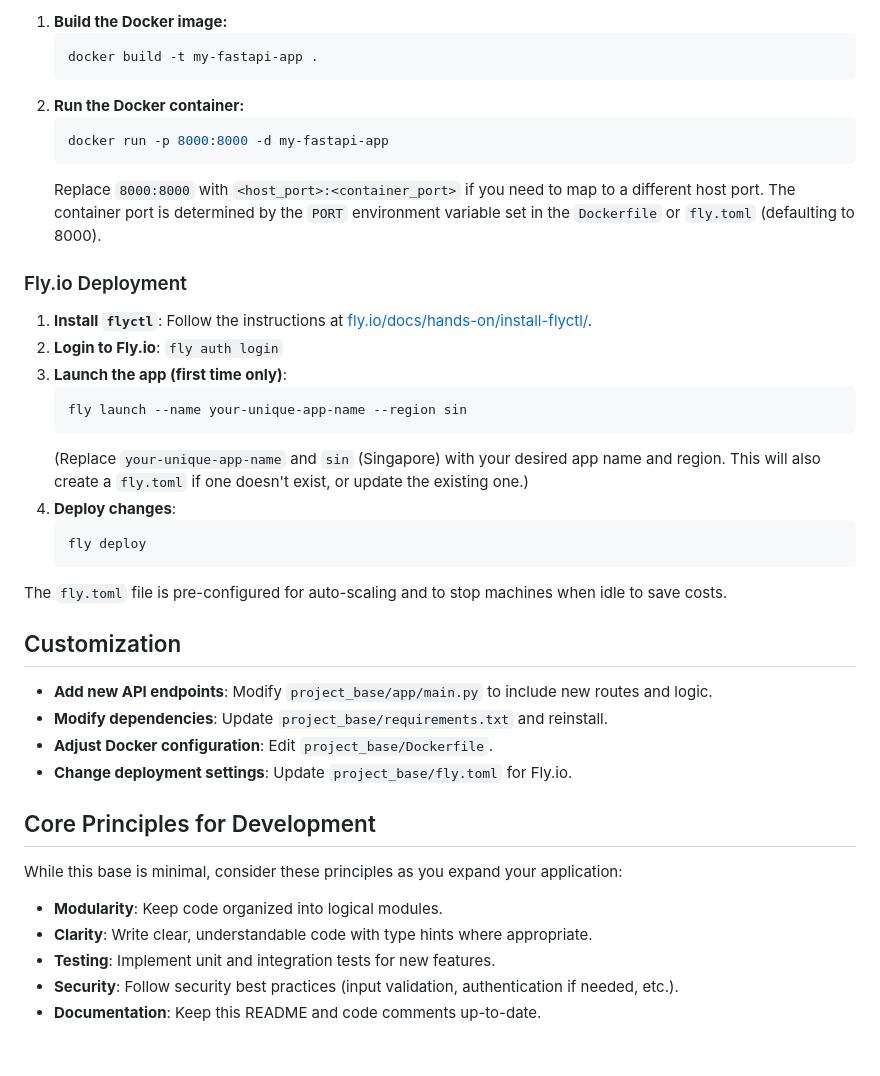
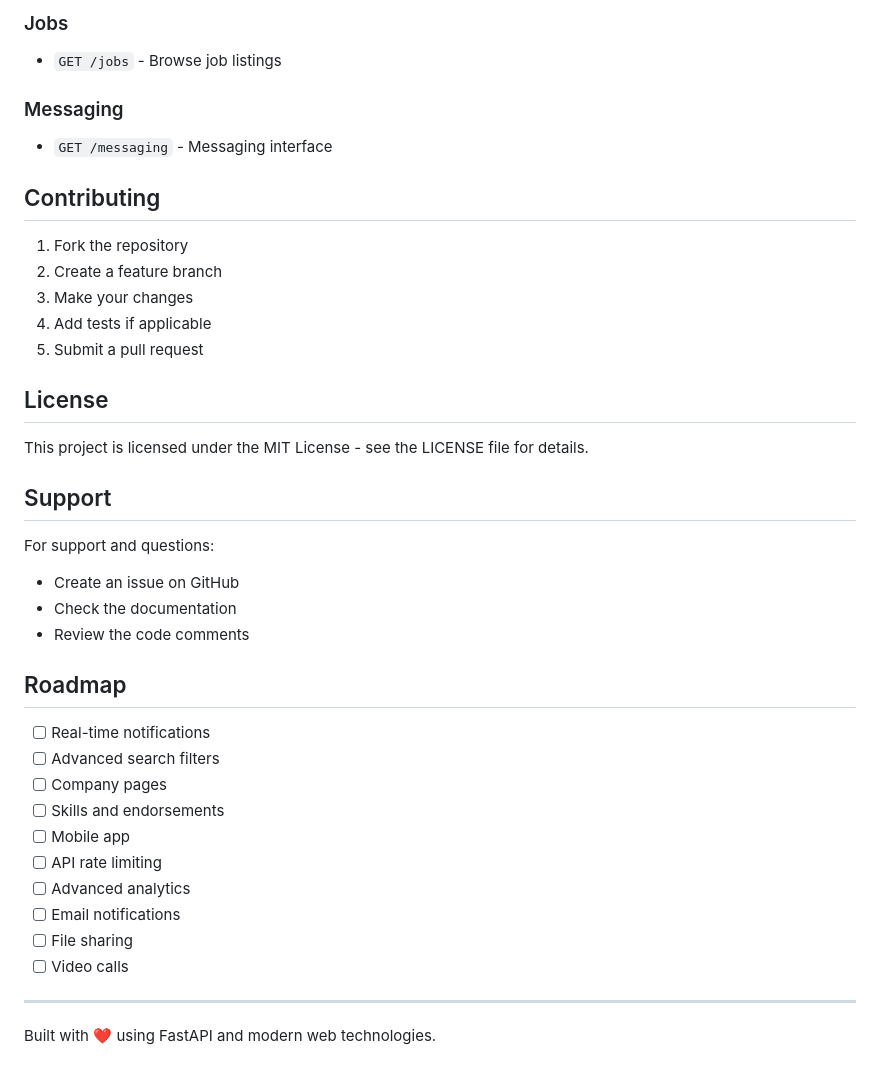
Before and after one commit to MuhammadAman02/hst-ai-cc5de0d0-e1c6-48b1-a006-291d027e9e64, a Markdown page: README.md, the part around the change printed below. Drawn GitHub-style.

Commit message:
Codegen: README.md

````diff
--- a/README.md
+++ b/README.md
@@ -94,43 +162,42 @@ The application will typically be available at `http://0.0.0.0:8000` (or the por
 
-1.  **Build the Docker image:**
-    ```bash
-    docker build -t my-fastapi-app .
-    ```
-2.  **Run the Docker container:**
-    ```bash
-    docker run -p 8000:8000 -d my-fastapi-app
-    ```
-    Replace `8000:8000` with `<host_port>:<container_port>` if you need to map to a different host port. The container port is determined by the `PORT` environment variable set in the `Dockerfile` or `fly.toml` (defaulting to 8000).
+### Jobs
+- `GET /jobs` - Browse job listings
 
-### Fly.io Deployment
+### Messaging
+- `GET /messaging` - Messaging interface
 
-1.  **Install `flyctl`**: Follow the instructions at [fly.io/docs/hands-on/install-flyctl/](https://fly.io/docs/hands-on/install-flyctl/).
-2.  **Login to Fly.io**: `fly auth login`
-3.  **Launch the app (first time only)**:
-    ```bash
-    fly launch --name your-unique-app-name --region sin
-    ```
-    (Replace `your-unique-app-name` and `sin` (Singapore) with your desired app name and region. This will also create a `fly.toml` if one doesn't exist, or update the existing one.)
-4.  **Deploy changes**:
-    ```bash
-    fly deploy
-    ```
+## Contributing
 
-The `fly.toml` file is pre-configured for auto-scaling and to stop machines when idle to save costs.
+1. Fork the repository
+2. Create a feature branch
+3. Make your changes
+4. Add tests if applicable
+5. Submit a pull request
 
-## Customization
+## License
 
--   **Add new API endpoints**: Modify `project_base/app/main.py` to include new routes and logic.
--   **Modify dependencies**: Update `project_base/requirements.txt` and reinstall.
--   **Adjust Docker configuration**: Edit `project_base/Dockerfile`.
--   **Change deployment settings**: Update `project_base/fly.toml` for Fly.io.
+This project is licensed under the MIT License - see the LICENSE file for details.
 
-## Core Principles for Development
+## Support
 
-While this base is minimal, consider these principles as you expand your application:
+For support and questions:
+- Create an issue on GitHub
+- Check the documentation
+- Review the code comments
 
--   **Modularity**: Keep code organized into logical modules.
--   **Clarity**: Write clear, understandable code with type hints where appropriate.
--   **Testing**: Implement unit and integration tests for new features.
--   **Security**: Follow security best practices (input validation, authentication if needed, etc.).
--   **Documentation**: Keep this README and code comments up-to-date.
+## Roadmap
+
+- [ ] Real-time notifications
+- [ ] Advanced search filters
+- [ ] Company pages
+- [ ] Skills and endorsements
+- [ ] Mobile app
+- [ ] API rate limiting
+- [ ] Advanced analytics
+- [ ] Email notifications
+- [ ] File sharing
+- [ ] Video calls
+
+---
+
+Built with ❤️ using FastAPI and modern web technologies.
````
Also changed, not shown: other parts of README.md (+138 -70 lines).
